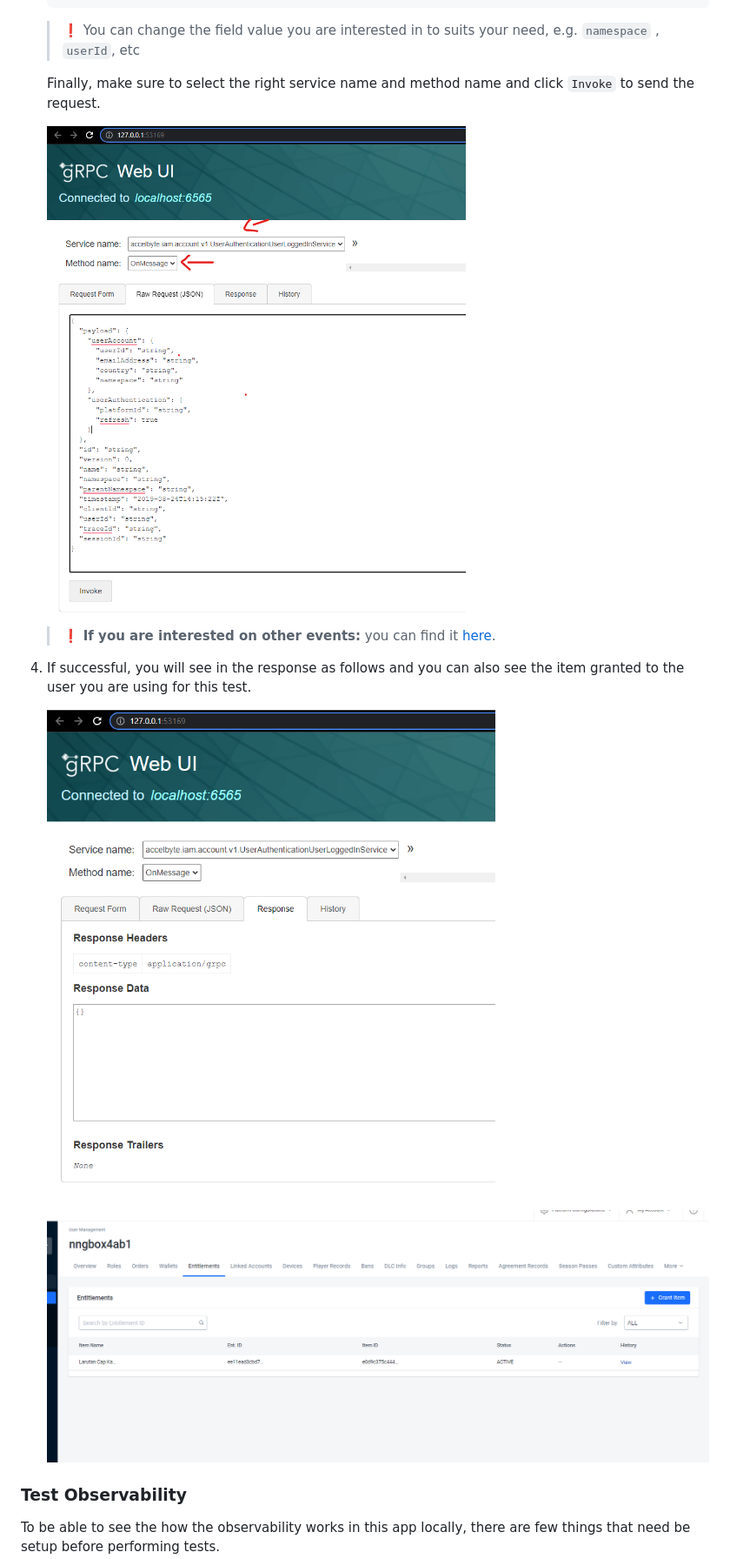
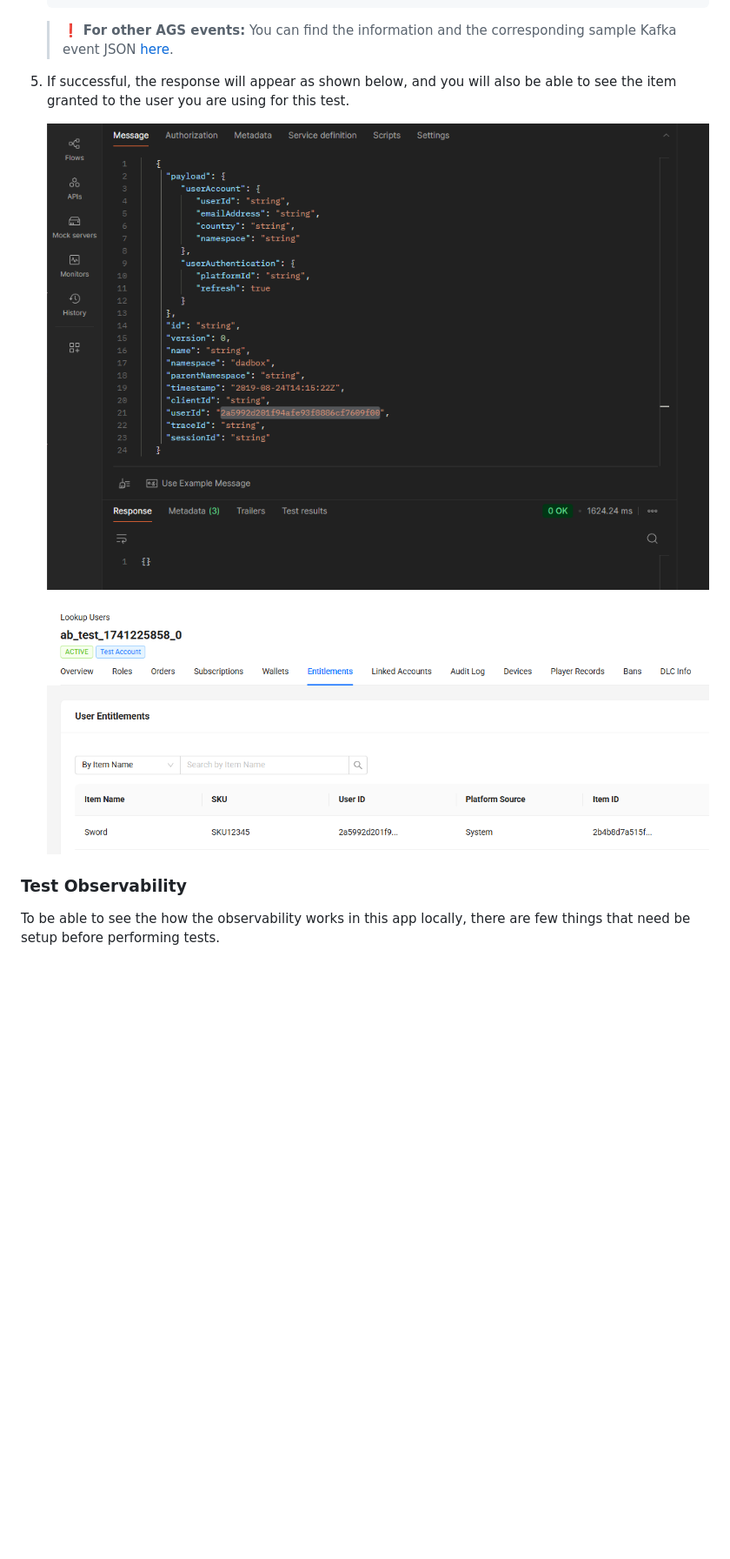
Before and after one commit to AccelByte/extend-event-handler-python, a Markdown page: README.md, the part around one of its changes. Shown at 87% size. Rendered like a GitHub page; pictures changed too: docs/granted-entitlement.png, docs/grpcui-request.png (deleted), docs/grpcui-response.png (deleted); blank space fills up the shorter version.

Commit message:
docs(readme): replace grpcui with postman

````diff
--- a/README.md
+++ b/README.md
@@ -264,25 +257,14 @@ This app can be tested locally using [grpcui](https://github.com/fullstorydev/gr
    }
    ```
 
-   > :exclamation: You can change the field value you are interested in to suits
-   your need, e.g. `namespace` , `userId`, etc
-
-   Finally, make sure to select the right service name and method name
-   and click `Invoke` to send the request.
-
-   ![grpcui request](./docs/grpcui-request.png)
-
-
-   > :exclamation: **If you are interested on other events:** you can find it
+   > :exclamation: **For other AGS events:** You can find the information and the corresponding sample Kafka event JSON
    [here](https://docs.accelbyte.io/gaming-services/knowledge-base/api-events/achievement/).
 
+5. If successful, the response will appear as shown below, and you will also be able to see the item granted to the user you are using for this test.
 
-4. If successful, you will see in the response as follows and you can also see
-   the item granted to the user you are using for this test.
+   ![Postman new grpc request](./docs/postman-grpc-response.png)
 
-   ![grpcui response](./docs/grpcui-response.png)
-
-   ![granted entitlement](./docs/granted-entitlement.png)
+   ![Granted entitlement](./docs/granted-entitlement.png)
 
 ### Test Observability
 
````
Also changed, not shown: other parts of README.md (+9 -16 lines), docs/postman-new-grpc-request.png (added), docs/postman-select-grpc-method.png (added).
